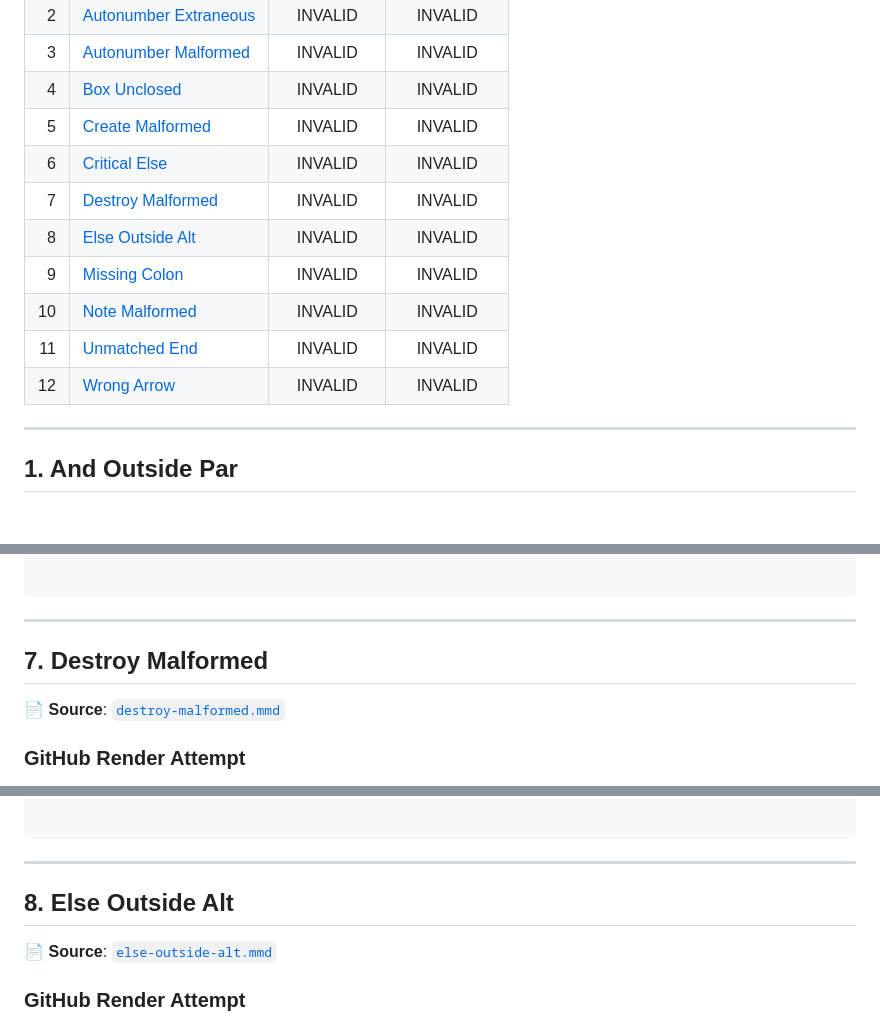
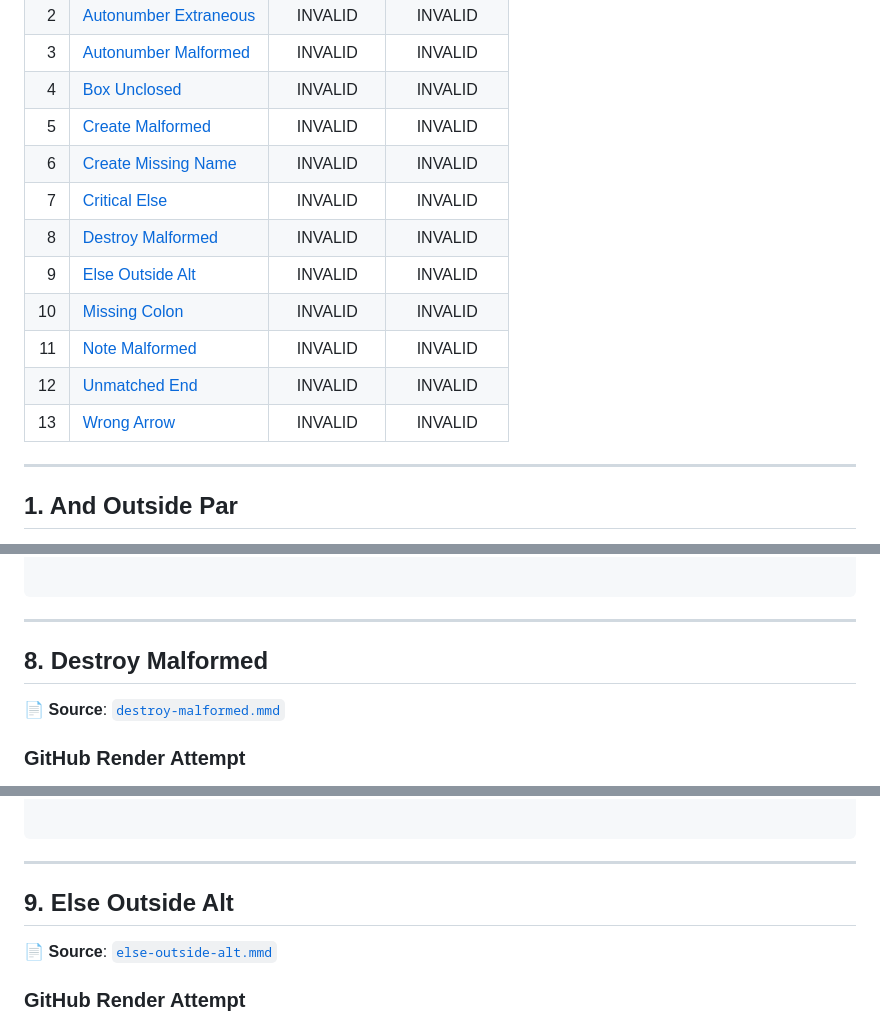
Before and after one commit to probelabs/mermaid-lint, a Markdown page: test-fixtures/sequence/INVALID_DIAGRAMS.md, 3 parts joined by grey strips. Drawn GitHub-style; folded sections open; blank space fills up the shorter version.

```diff
--- a/test-fixtures/sequence/INVALID_DIAGRAMS.md
+++ b/test-fixtures/sequence/INVALID_DIAGRAMS.md
@@ -33,13 +34,14 @@ This file contains invalid sequence test fixtures with:
 | 3 | [Autonumber Malformed](#3-autonumber-malformed) | INVALID | INVALID |
 | 4 | [Box Unclosed](#4-box-unclosed) | INVALID | INVALID |
 | 5 | [Create Malformed](#5-create-malformed) | INVALID | INVALID |
-| 6 | [Critical Else](#6-critical-else) | INVALID | INVALID |
-| 7 | [Destroy Malformed](#7-destroy-malformed) | INVALID | INVALID |
-| 8 | [Else Outside Alt](#8-else-outside-alt) | INVALID | INVALID |
-| 9 | [Missing Colon](#9-missing-colon) | INVALID | INVALID |
-| 10 | [Note Malformed](#10-note-malformed) | INVALID | INVALID |
-| 11 | [Unmatched End](#11-unmatched-end) | INVALID | INVALID |
-| 12 | [Wrong Arrow](#12-wrong-arrow) | INVALID | INVALID |
+| 6 | [Create Missing Name](#6-create-missing-name) | INVALID | INVALID |
+| 7 | [Critical Else](#7-critical-else) | INVALID | INVALID |
+| 8 | [Destroy Malformed](#8-destroy-malformed) | INVALID | INVALID |
+| 9 | [Else Outside Alt](#9-else-outside-alt) | INVALID | INVALID |
+| 10 | [Missing Colon](#10-missing-colon) | INVALID | INVALID |
+| 11 | [Note Malformed](#11-note-malformed) | INVALID | INVALID |
+| 12 | [Unmatched End](#12-unmatched-end) | INVALID | INVALID |
+| 13 | [Wrong Arrow](#13-wrong-arrow) | INVALID | INVALID |
 
 ---
 
@@ -439,7 +504,7 @@ sequenceDiagram
 
 ---
 
-## 7. Destroy Malformed
+## 8. Destroy Malformed
 
 📄 **Source**: [`destroy-malformed.mmd`](./invalid/destroy-malformed.mmd)
 
@@ -503,7 +568,7 @@ sequenceDiagram
 
 ---
 
-## 8. Else Outside Alt
+## 9. Else Outside Alt
 
 📄 **Source**: [`else-outside-alt.mmd`](./invalid/else-outside-alt.mmd)
 
```
Also changed, not shown: other parts of test-fixtures/sequence/INVALID_DIAGRAMS.md (+76 -12 lines).
